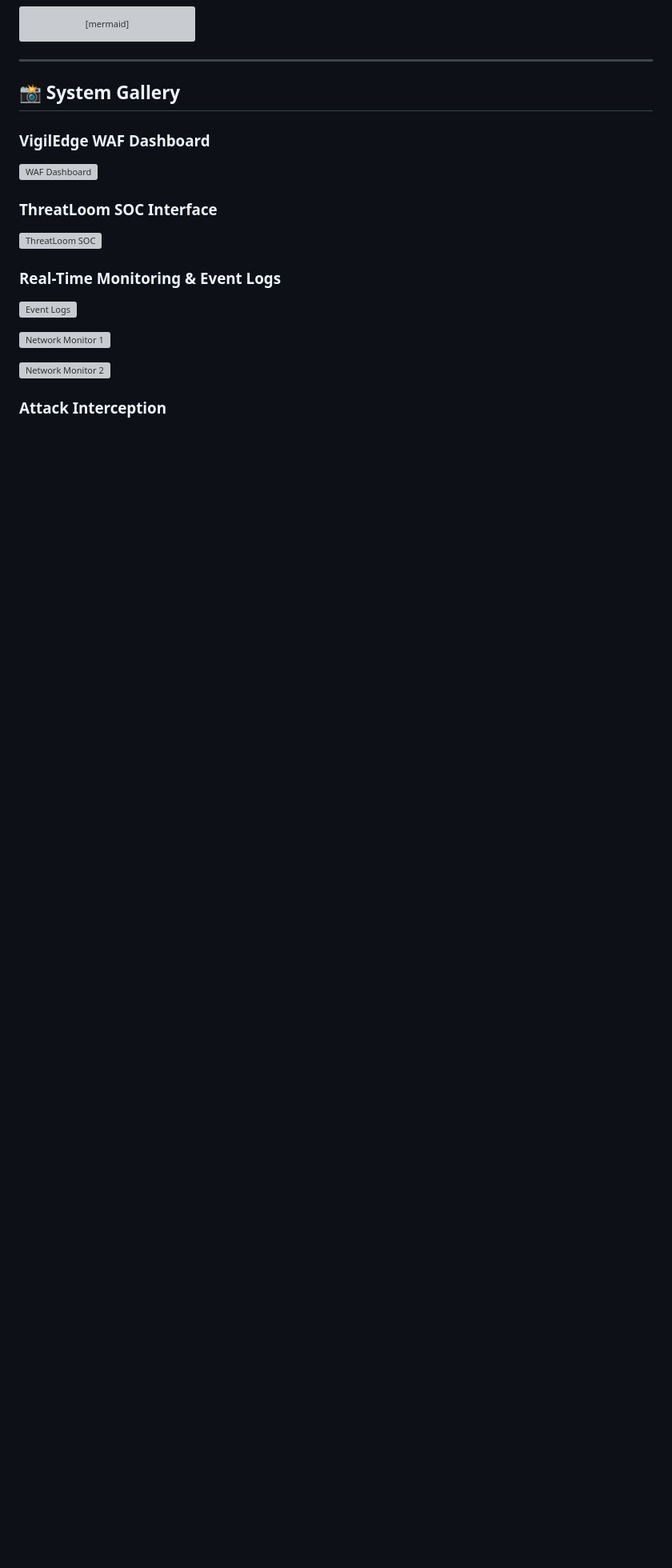
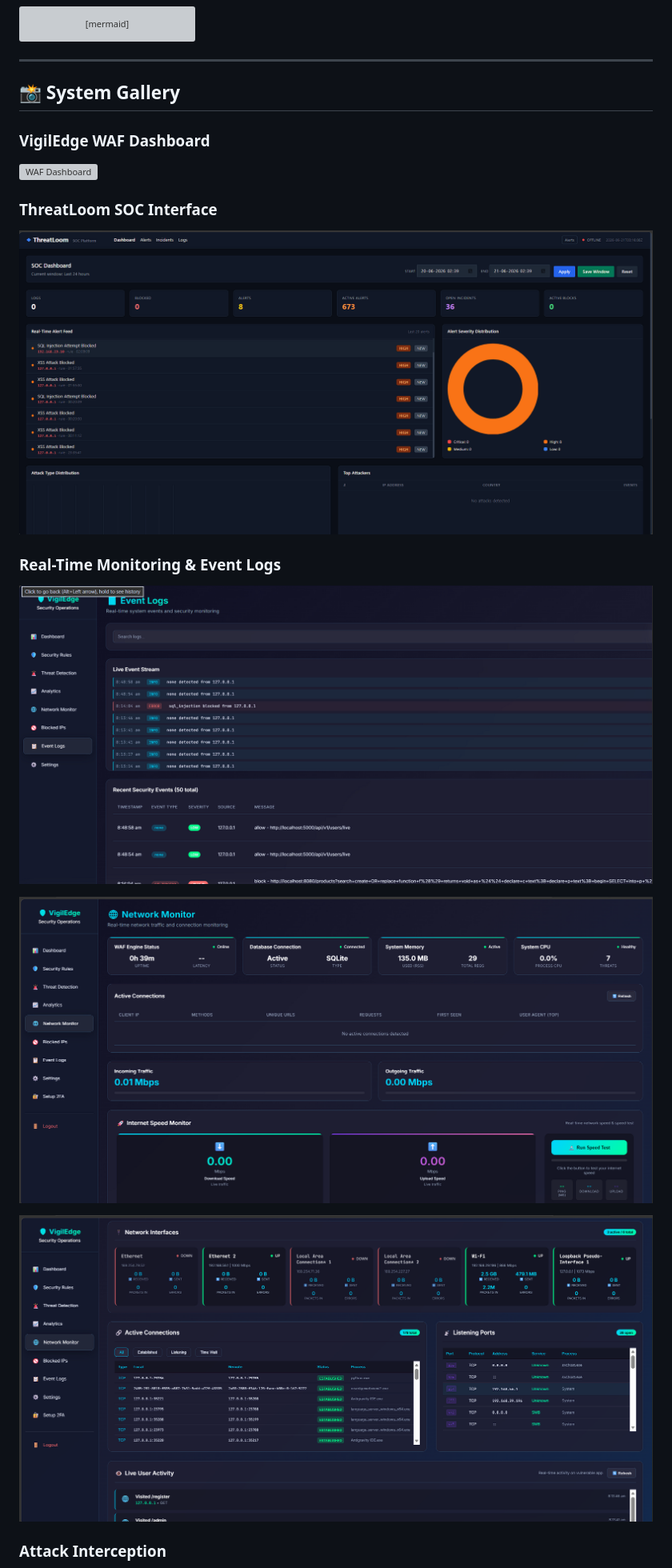
Before and after one commit to Myabyss000/VigilEdge, a Markdown page: README.md, the part around one of its changes. Shown at 80% size. Drawn GitHub-style; pictures changed too: ALL photos/event_logs.png (added), ALL photos/network_monitor_1.png (added), ALL photos/network_monitor_2.png (added); blank space fills up the shorter version; grey boxes are pictures that could not be loaded.

Commit message:
docs: Finalize system gallery images

```diff
--- a/README.md
+++ b/README.md
@@ -38,12 +38,12 @@ flowchart LR
 
 ### ThreatLoom SOC Interface
-![ThreatLoom SOC](all%20photos/threatloom.png)
+![ThreatLoom SOC](ALL%20photos/threatloom.png)
 
 ### Real-Time Monitoring & Event Logs
-![Event Logs](all%20photos/event_logs.png)
+![Event Logs](ALL%20photos/event_logs.png)
 
-![Network Monitor 1](all%20photos/network_monitor_1.png)
+![Network Monitor 1](ALL%20photos/network_monitor_1.png)
 
-![Network Monitor 2](all%20photos/network_monitor_2.png)
+![Network Monitor 2](ALL%20photos/network_monitor_2.png)
 
 ### Attack Interception
```
Also changed, not shown: other parts of README.md (+2 -2 lines), ALL photos/request_block.png (added), 1 other file.
